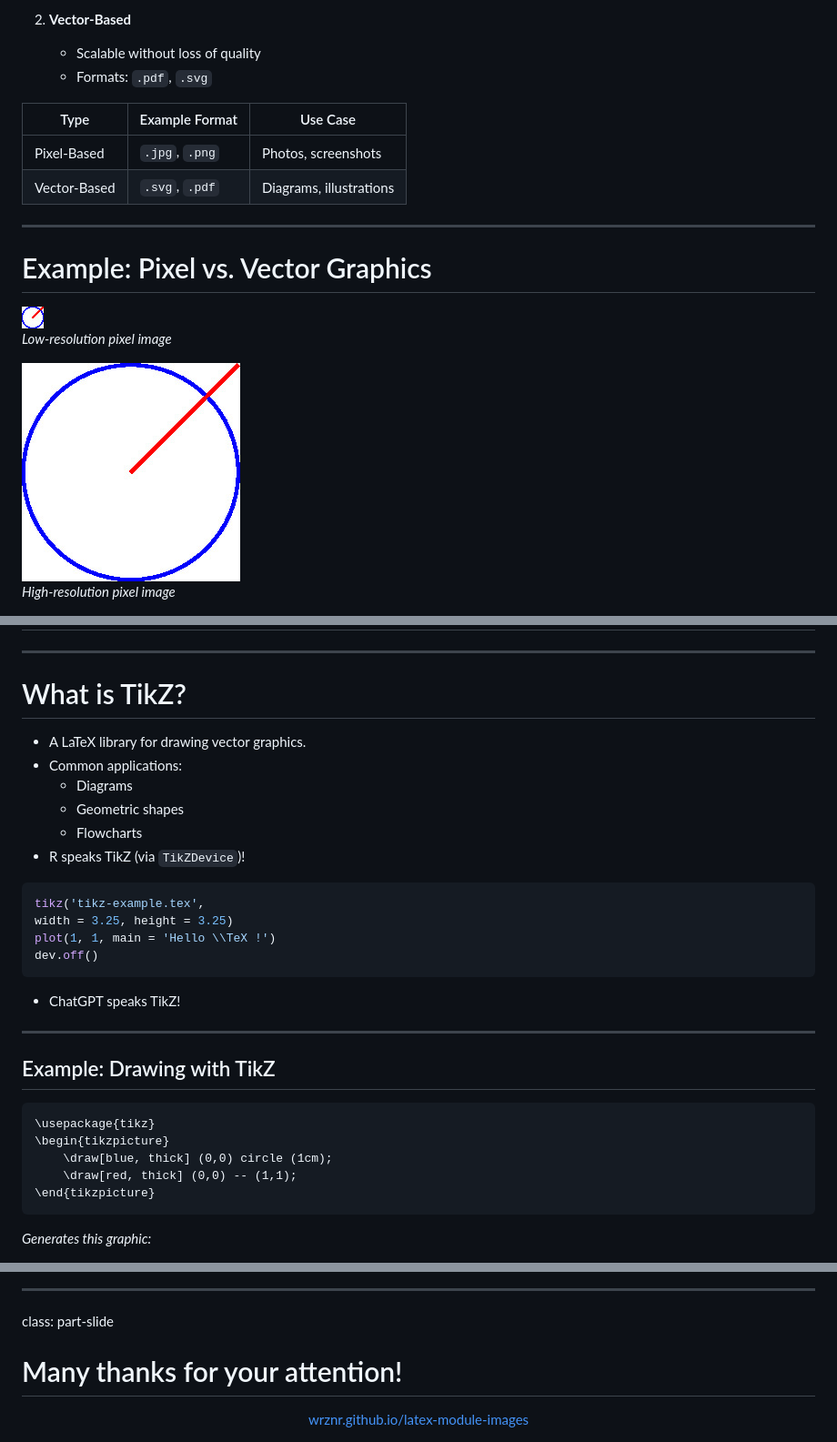
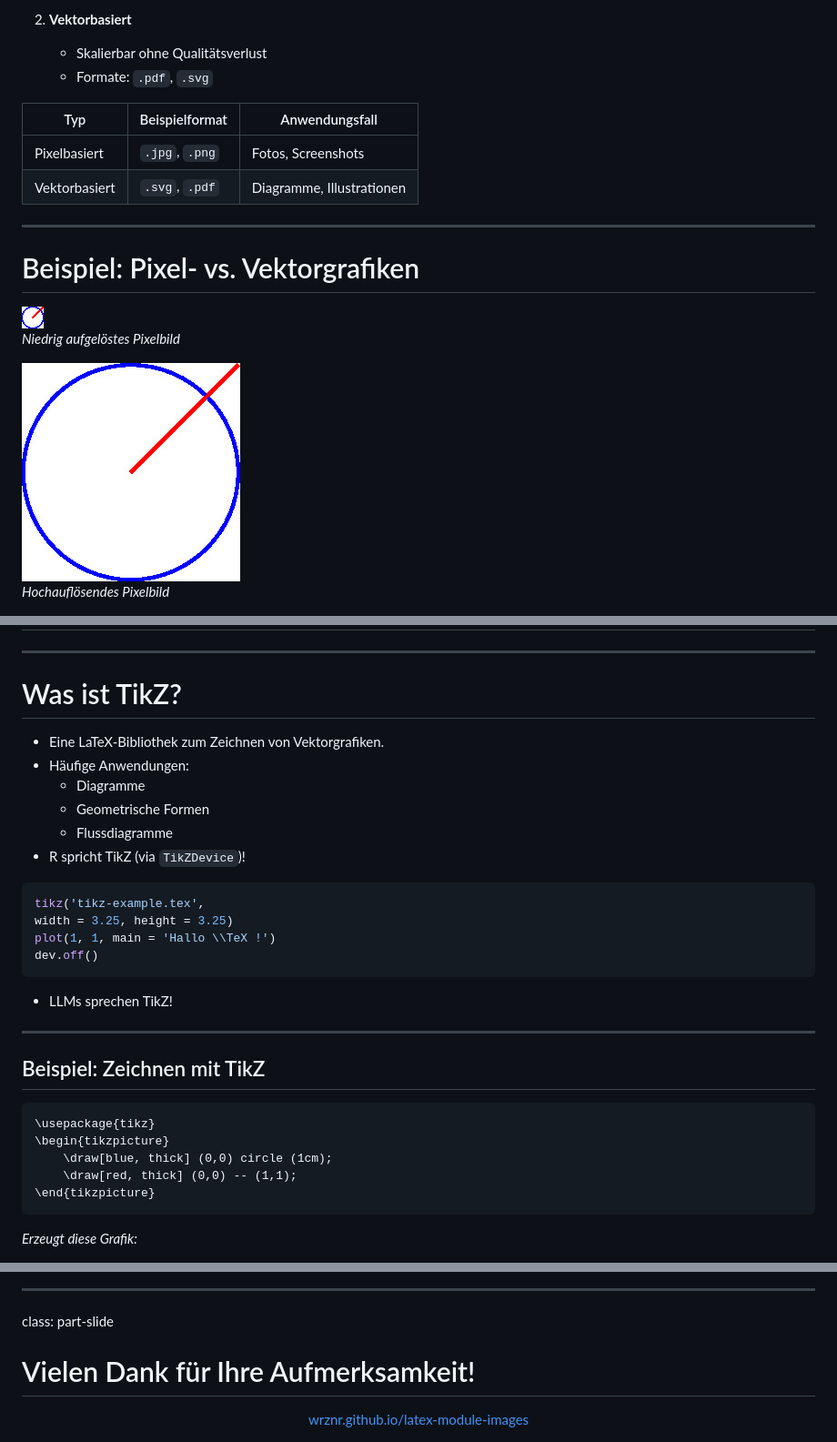
Before and after one commit to wrznr/latex-modules-images, a Markdown page: content.md, 3 parts joined by grey strips. Shown at 91% size. Rendered like a GitHub page.

````diff
--- a/content.md
+++ b/content.md
@@ -107,20 +107,20 @@ count: false
 
-2. **Vector-Based**
-   - Scalable without loss of quality
-   - Formats: `.pdf`, `.svg`
+2. **Vektorbasiert**
+   - Skalierbar ohne Qualitätsverlust
+   - Formate: `.pdf`, `.svg`
 
-| Type        | Example Format | Use Case          |
+| Typ         | Beispielformat | Anwendungsfall         |
 |-------------|----------------|------------------------|
-| Pixel-Based | `.jpg`, `.png` | Photos, screenshots   |
-| Vector-Based| `.svg`, `.pdf` | Diagrams, illustrations|
+| Pixelbasiert| `.jpg`, `.png` | Fotos, Screenshots     |
+| Vektorbasiert| `.svg`, `.pdf`| Diagramme, Illustrationen|
 
 ---
 
-# Example: Pixel vs. Vector Graphics
+# Beispiel: Pixel- vs. Vektorgrafiken
 
-![Low-Res Image](img/low-res-example.jpg)
-*Low-resolution pixel image*
+![Niedrig aufgelöstes Bild](img/low-res-example.jpg)
+*Niedrig aufgelöstes Pixelbild*
 
-![High-Res Image](img/high-res-example.jpg)
-*High-resolution pixel image*
+![Hochauflösendes Bild](img/high-res-example.jpg)
+*Hochauflösendes Pixelbild*
 
@@ -223,25 +223,25 @@ count: false
 
 ---
 
-# What is TikZ?
+# Was ist TikZ?
 
-- A LaTeX library for drawing vector graphics.
-- Common applications:
-  - Diagrams
-  - Geometric shapes
-  - Flowcharts
-- R speaks TikZ (via `TikZDevice`)!
+- Eine LaTeX-Bibliothek zum Zeichnen von Vektorgrafiken.
+- Häufige Anwendungen:
+  - Diagramme
+  - Geometrische Formen
+  - Flussdiagramme
+- R spricht TikZ (via `TikZDevice`)!
 ```R
 tikz('tikz-example.tex',
 width = 3.25, height = 3.25)
-plot(1, 1, main = 'Hello \\TeX !')
+plot(1, 1, main = 'Hallo \\TeX !')
 dev.off()
 ```
-- ChatGPT speaks TikZ!
+- LLMs sprechen TikZ!
 
 ---
 
-## Example: Drawing with TikZ
+## Beispiel: Zeichnen mit TikZ
 
 ```latex
 \usepackage{tikz}
@@ -251,5 +251,5 @@ dev.off()
 \end{tikzpicture}
 ```
 
-*Generates this graphic:*
+*Erzeugt diese Grafik:*
 
@@ -259,7 +259,7 @@ dev.off()
 
 class: part-slide
 
-# Many thanks for your attention!
+# Vielen Dank für Ihre Aufmerksamkeit!
 
 <center>
 <a href="https://wrznr.github.io/latex-module-images/">wrznr.github.io/latex-module-images</a>
````
Also changed, not shown: other parts of content.md (+60 -60 lines), content_en.md (added, +266 -0 lines).
